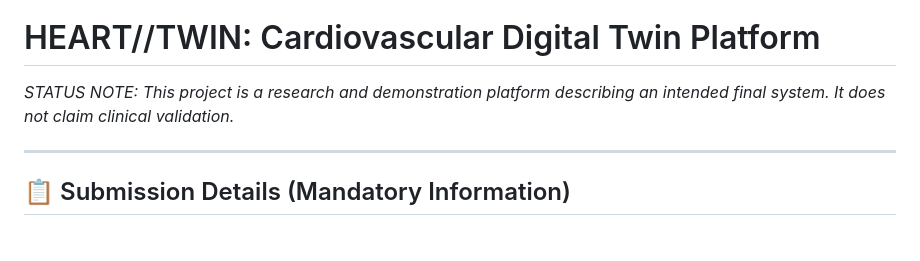
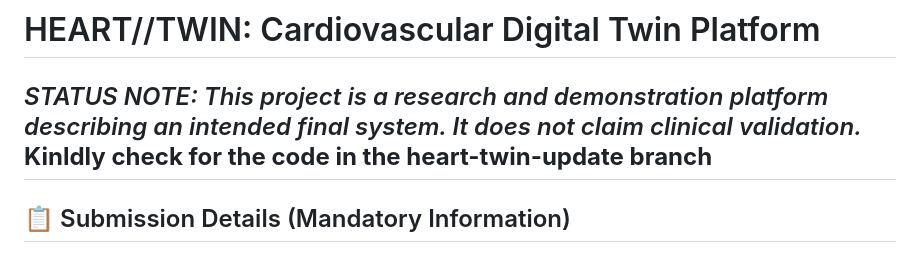
Before and after one commit to miyayeahhhhhhh/digital_twin, a Markdown page: README.md, the part around the change. Rendered like a GitHub page.

Commit message:
Update README with branch code check note
Added a note to check for code in the heart-twin-update branch.

```diff
--- a/README.md
+++ b/README.md
@@ -1,7 +1,7 @@
 # HEART//TWIN: Cardiovascular Digital Twin Platform
 
 *STATUS NOTE: This project is a research and demonstration platform describing an intended final system. It does not claim clinical validation.*
-
+**Kinldly check for the code in the heart-twin-update branch**
 ---
 
 ## 📋 Submission Details (Mandatory Information)
```
